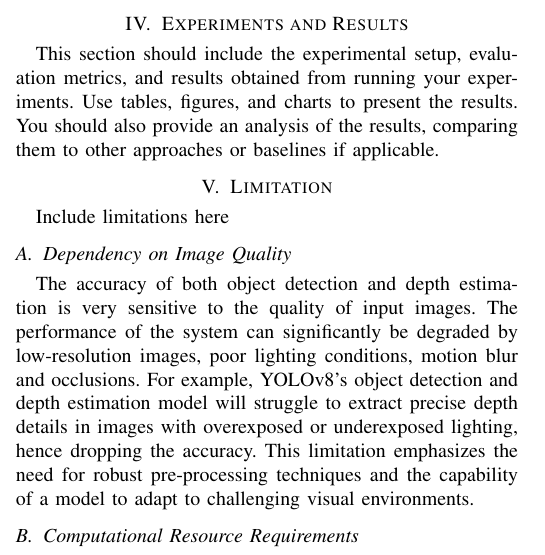
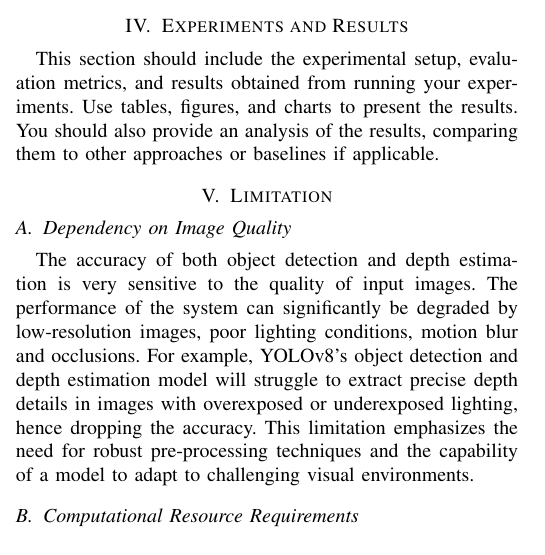
Before and after one commit to mzisyraf/WID3013-Conference-Paper, a LaTeX paper (paper.tex, which reads content/limitations.tex): part of one column of page 2 of 3, cut so that both start at the same text. Compiled offline with pdfLaTeX.

Commit message:
Refine limitations section

```diff
--- a/content/limitations.tex
+++ b/content/limitations.tex
@@ -1,5 +1,4 @@
 \section{Limitation}
-Include limitations here
 
 \subsection{Dependency on Image Quality}
 The accuracy of both object detection and depth estimation is very sensitive to the quality of input images. The performance of the system can significantly be degraded by low-resolution images, poor lighting conditions, motion blur and occlusions. For example, YOLOv8’s object detection and depth estimation model will struggle to extract precise depth details in images with overexposed or underexposed lighting, hence dropping the accuracy. This limitation emphasizes the need for robust pre-processing techniques and the capability of a model to adapt to challenging visual environments.
```
Also changed, not shown: paper.pdf.
